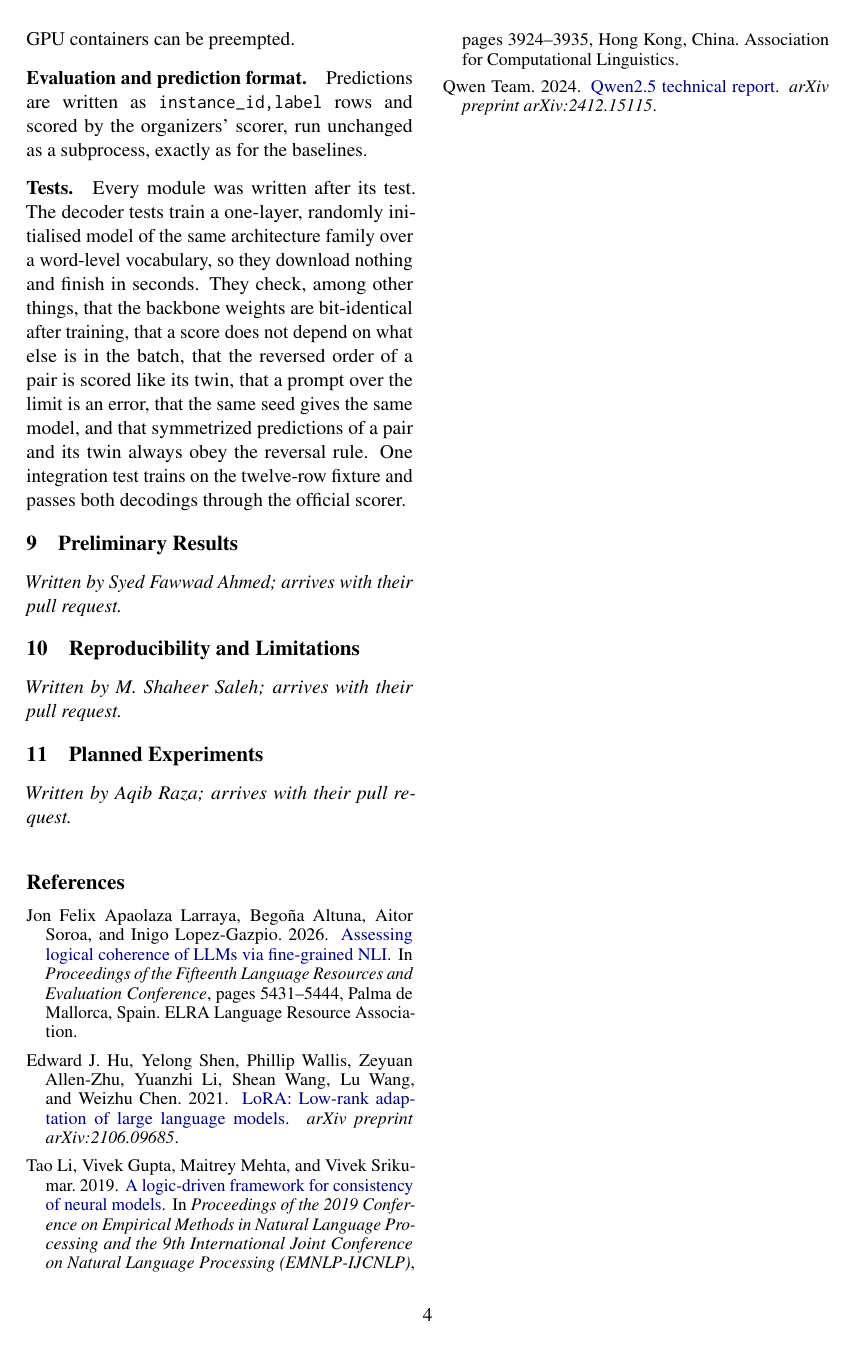
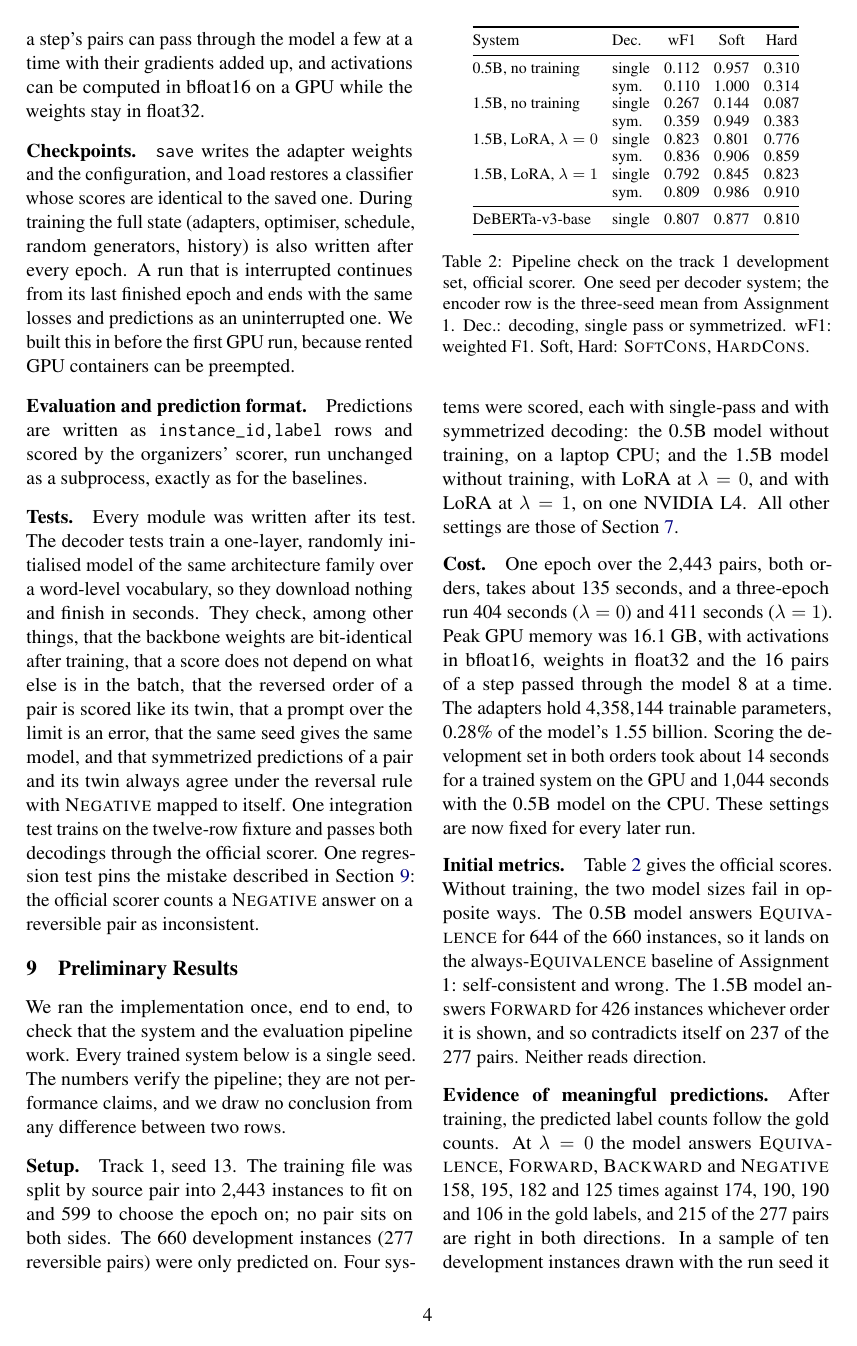
Before and after one commit to Fawwad795/dico-nli-semeval2027-group-9, a LaTeX problem sheet (docs/deliverables/assignment-2-approach-and-design/report/main.tex, which reads docs/deliverables/assignment-2-approach-and-design/report/sections/08-initial-implementation.tex, docs/deliverables/assignment-2-approach-and-design/report/sections/09-preliminary-results.tex): page 4 of 4 before the commit and page 4 of 5 after it. Compiled offline with pdfLaTeX.

Commit message:
Add the preliminary results section to the report

```diff
--- a/docs/deliverables/assignment-2-approach-and-design/report/sections/08-initial-implementation.tex
+++ b/docs/deliverables/assignment-2-approach-and-design/report/sections/08-initial-implementation.tex
@@ -41,4 +41,4 @@ All settings live in one frozen \texttt{DecoderConfig}: model name, adapter rank
 Predictions are written as \texttt{instance\_id,label} rows and scored by the organizers' scorer, run unchanged as a subprocess, exactly as for the baselines.
 
 \paragraph{Tests.}
-Every module was written after its test. The decoder tests train a one-layer, randomly initialised model of the same architecture family over a word-level vocabulary, so they download nothing and finish in seconds. They check, among other things, that the backbone weights are bit-identical after training, that a score does not depend on what else is in the batch, that the reversed order of a pair is scored like its twin, that a prompt over the limit is an error, that the same seed gives the same model, and that symmetrized predictions of a pair and its twin always obey the reversal rule. One integration test trains on the twelve-row fixture and passes both decodings through the official scorer.
+Every module was written after its test. The decoder tests train a one-layer, randomly initialised model of the same architecture family over a word-level vocabulary, so they download nothing and finish in seconds. They check, among other things, that the backbone weights are bit-identical after training, that a score does not depend on what else is in the batch, that the reversed order of a pair is scored like its twin, that a prompt over the limit is an error, that the same seed gives the same model, and that symmetrized predictions of a pair and its twin always agree under the reversal rule with \NO{} mapped to itself. One integration test trains on the twelve-row fixture and passes both decodings through the official scorer. One regression test pins the mistake described in \cref{sec:preliminary}: the official scorer counts a \NO{} answer on a reversible pair as inconsistent.
--- /dev/null
+++ b/docs/deliverables/assignment-2-approach-and-design/report/sections/09-preliminary-results.tex
@@ -0,0 +1,40 @@
+\section{Preliminary Results}
+\label{sec:preliminary}
+
+We ran the implementation once, end to end, to check that the system and the evaluation pipeline work. Every trained system below is a single seed. The numbers verify the pipeline; they are not performance claims, and we draw no conclusion from any difference between two rows.
+
+\paragraph{Setup.}
+Track 1, seed 13. The training file was split by source pair into 2{,}443 instances to fit on and 599 to choose the epoch on; no pair sits on both sides. The 660 development instances (277 reversible pairs) were only predicted on. Four systems were scored, each with single-pass and with symmetrized decoding: the 0.5B model without training, on a laptop CPU; and the 1.5B model without training, with LoRA at $\lambda = 0$, and with LoRA at $\lambda = 1$, on one NVIDIA L4. All other settings are those of \cref{sec:protocol}.
+
+\paragraph{Cost.}
+One epoch over the 2{,}443 pairs, both orders, takes about 135 seconds, and a three-epoch run 404 seconds ($\lambda = 0$) and 411 seconds ($\lambda = 1$). Peak GPU memory was 16.1 GB, with activations in bfloat16, weights in float32 and the 16 pairs of a step passed through the model 8 at a time. The adapters hold 4{,}358{,}144 trainable parameters, 0.28\% of the model's 1.55 billion. Scoring the development set in both orders took about 14 seconds for a trained system on the GPU and 1{,}044 seconds with the 0.5B model on the CPU. These settings are now fixed for every later run.
+
+\begin{table}[t]
+\centering
+\small
+\setlength{\tabcolsep}{4pt}
+\begin{tabular}{@{}llccc@{}}
+\toprule
+System & Dec. & wF1 & Soft & Hard \\
+\midrule
+0.5B, no training & single & 0.112 & 0.957 & 0.310 \\
+ & sym. & 0.110 & 1.000 & 0.314 \\
+1.5B, no training & single & 0.267 & 0.144 & 0.087 \\
+ & sym. & 0.359 & 0.949 & 0.383 \\
+1.5B, LoRA, $\lambda = 0$ & single & 0.823 & 0.801 & 0.776 \\
+ & sym. & 0.836 & 0.906 & 0.859 \\
+1.5B, LoRA, $\lambda = 1$ & single & 0.792 & 0.845 & 0.823 \\
+ & sym. & 0.809 & 0.986 & 0.910 \\
+\midrule
+DeBERTa-v3-base & single & 0.807 & 0.877 & 0.810 \\
+\bottomrule
+\end{tabular}
+\caption{Pipeline check on the track 1 development set, official scorer. One seed per decoder system; the encoder row is the three-seed mean from Assignment 1. Dec.: decoding, single pass or symmetrized. wF1: weighted F1. Soft, Hard: \SoftCons{}, \HardCons{}.}
+\label{tab:preliminary}
+\end{table}
+
+\paragraph{Initial metrics.}
+\Cref{tab:preliminary} gives the official scores. Without training, the two model sizes fail in opposite ways. The 0.5B model answers \EQ{} for 644 of the 660 instances, so it lands on the always-\EQ{} baseline of Assignment 1: self-consistent and wrong. The 1.5B model answers \FW{} for 426 instances whichever order it is shown, and so contradicts itself on 237 of the 277 pairs. Neither reads direction.
+
+\paragraph{Evidence of meaningful predictions.}
+After training, the predicted label counts follow the gold counts. At $\lambda = 0$ the model answers \EQ{}, \FW{}, \BW{} and \NO{} 158, 195, 182 and 125 times against 174, 190, 190 and 106 in the gold labels, and 215 of the 277 pairs are right in both directions. In a sample of ten development instances drawn with the run seed it reads direction correctly on pairs such as \emph{in the field} / \emph{in a lush green field}, which both untrained models get wrong in single-pass decoding.
```
Also changed, not shown: docs/deliverables/assignment-2-approach-and-design/report/sections/00-abstract.tex (+1 -1 lines), docs/deliverables/assignment-2-approach-and-design/report/sections/01-proposed-approach.tex (+3 -1 lines), docs/governance/ai-usage-disclosure.md (+1 -0 lines), .claude/reference/pitfalls.md, .claude/reference/research-decisions.md, docs/deliverables/assignment-2-approach-and-design/report/sections/09-preliminary-results.tex (9 more changed lines).
